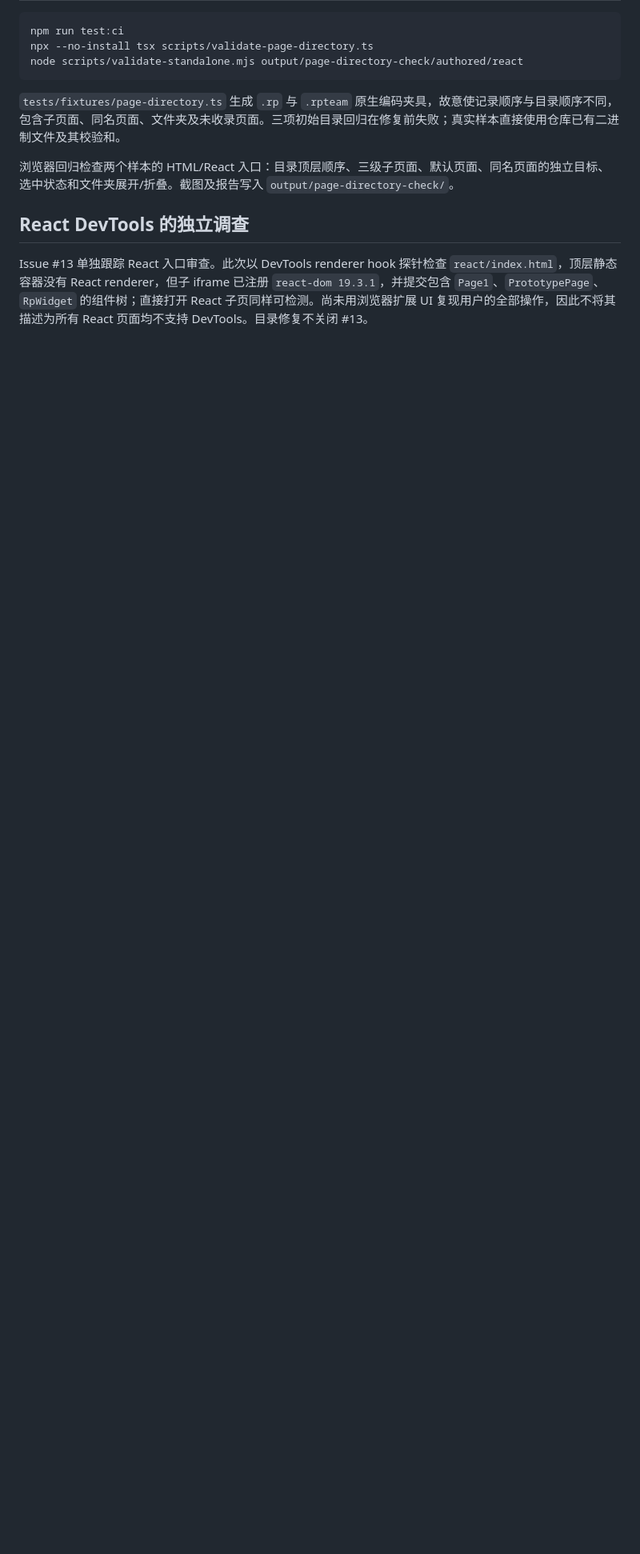
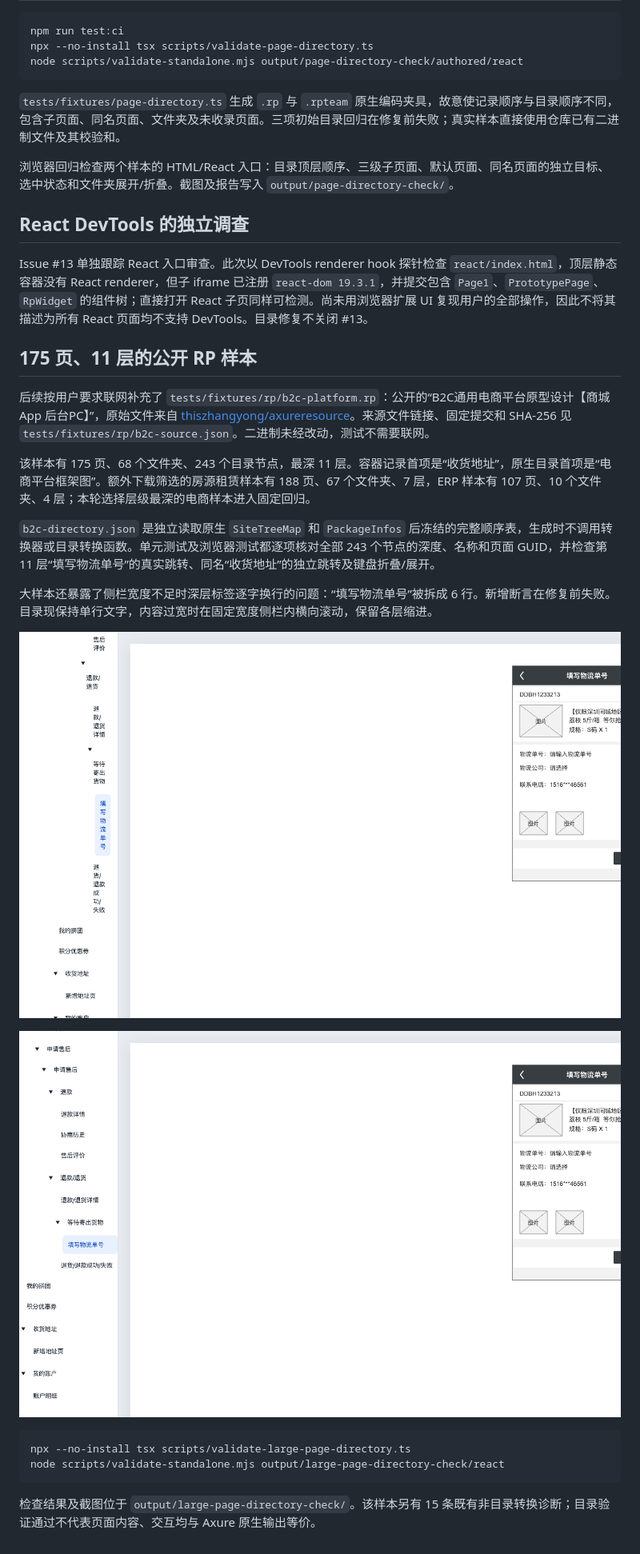
Before and after one commit to renaesop/axurecraft, a Markdown page: docs/page-directory.md, the part around the change. Shown at 80% size. Rendered like a GitHub page; pictures changed too: docs/page-directory-deep-after.png (added), docs/page-directory-deep-before.png (added); blank space fills up the shorter version.

Commit message:
Exercise 175-page native RP directory and keep deep labels readable

````diff
--- a/docs/page-directory.md
+++ b/docs/page-directory.md
@@ -33,3 +33,24 @@ node scripts/validate-standalone.mjs output/page-directory-check/authored/react
 ## React DevTools 的独立调查
 
 Issue #13 单独跟踪 React 入口审查。此次以 DevTools renderer hook 探针检查 `react/index.html`，顶层静态容器没有 React renderer，但子 iframe 已注册 `react-dom 19.3.1`，并提交包含 `Page1`、`PrototypePage`、`RpWidget` 的组件树；直接打开 React 子页同样可检测。尚未用浏览器扩展 UI 复现用户的全部操作，因此不将其描述为所有 React 页面均不支持 DevTools。目录修复不关闭 #13。
+
+## 175 页、11 层的公开 RP 样本
+
+后续按用户要求联网补充了 `tests/fixtures/rp/b2c-platform.rp`：公开的“B2C通用电商平台原型设计【商城App 后台PC】”，原始文件来自 [thiszhangyong/axureresource](https://github.com/thiszhangyong/axureresource)。来源文件链接、固定提交和 SHA-256 见 `tests/fixtures/rp/b2c-source.json`。二进制未经改动，测试不需要联网。
+
+该样本有 175 页、68 个文件夹、243 个目录节点，最深 11 层。容器记录首项是“收货地址”，原生目录首项是“电商平台框架图”。额外下载筛选的房源租赁样本有 188 页、67 个文件夹、7 层，ERP 样本有 107 页、10 个文件夹、4 层；本轮选择层级最深的电商样本进入固定回归。
+
+`b2c-directory.json` 是独立读取原生 `SiteTreeMap` 和 `PackageInfos` 后冻结的完整顺序表，生成时不调用转换器或目录转换函数。单元测试及浏览器测试都逐项核对全部 243 个节点的深度、名称和页面 GUID，并检查第 11 层“填写物流单号”的真实跳转、同名“收货地址”的独立跳转及键盘折叠/展开。
+
+大样本还暴露了侧栏宽度不足时深层标签逐字换行的问题：“填写物流单号”被拆成 6 行。新增断言在修复前失败。目录现保持单行文字，内容过宽时在固定宽度侧栏内横向滚动，保留各层缩进。
+
+![深层目录修复前](page-directory-deep-before.png)
+
+![深层目录修复后](page-directory-deep-after.png)
+
+```bash
+npx --no-install tsx scripts/validate-large-page-directory.ts
+node scripts/validate-standalone.mjs output/large-page-directory-check/react
+```
+
+检查结果及截图位于 `output/large-page-directory-check/`。该样本另有 15 条既有非目录转换诊断；目录验证通过不代表页面内容、交互均与 Axure 原生输出等价。
````
Also changed, not shown: 7 other files.
